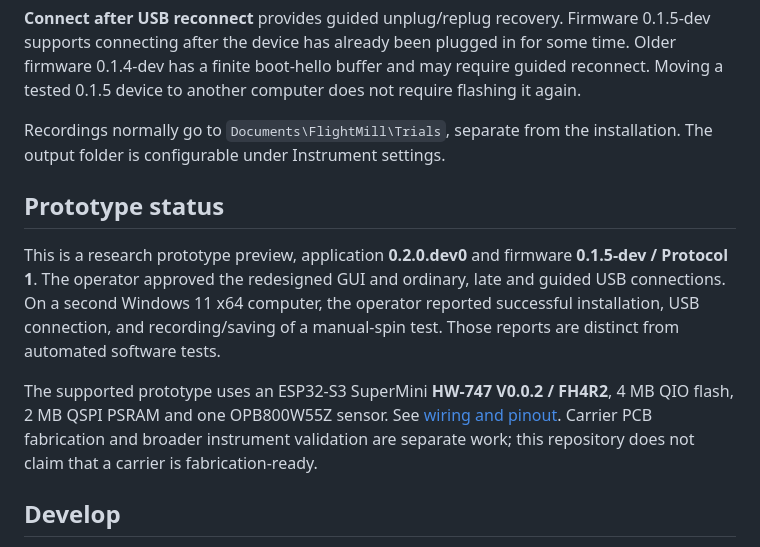
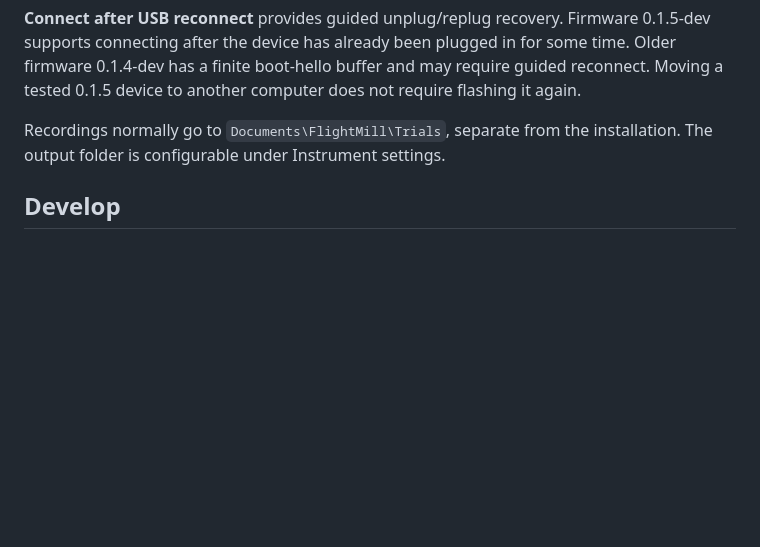
Before and after one commit to ryanjweaver/flight-mill, a Markdown page: README.md, the part around the change. Drawn GitHub-style; blank space fills up the shorter version.

Commit message:
Remove Prototype status section from README

```diff
--- a/README.md
+++ b/README.md
@@ -42,20 +42,6 @@ not require flashing it again.
 Recordings normally go to `Documents\FlightMill\Trials`, separate from the
 installation. The output folder is configurable under Instrument settings.
 
-## Prototype status
-
-This is a research prototype preview, application **0.2.0.dev0** and firmware
-**0.1.5-dev / Protocol 1**. The operator approved the redesigned GUI and ordinary,
-late and guided USB connections. On a second Windows 11 x64 computer, the operator
-reported successful installation, USB connection, and recording/saving of a
-manual-spin test. Those reports are distinct from automated software tests.
-
-The supported prototype uses an ESP32-S3 SuperMini **HW-747 V0.0.2 / FH4R2**,
-4 MB QIO flash, 2 MB QSPI PSRAM and one OPB800W55Z sensor. See
-[wiring and pinout](docs/WIRING_AND_PINOUT.md). Carrier PCB fabrication and
-broader instrument validation are separate work; this repository does not claim
-that a carrier is fabrication-ready.
-
 ## Develop
 
 See the [developer guide](docs/DEVELOPER_GUIDE.md),
```
